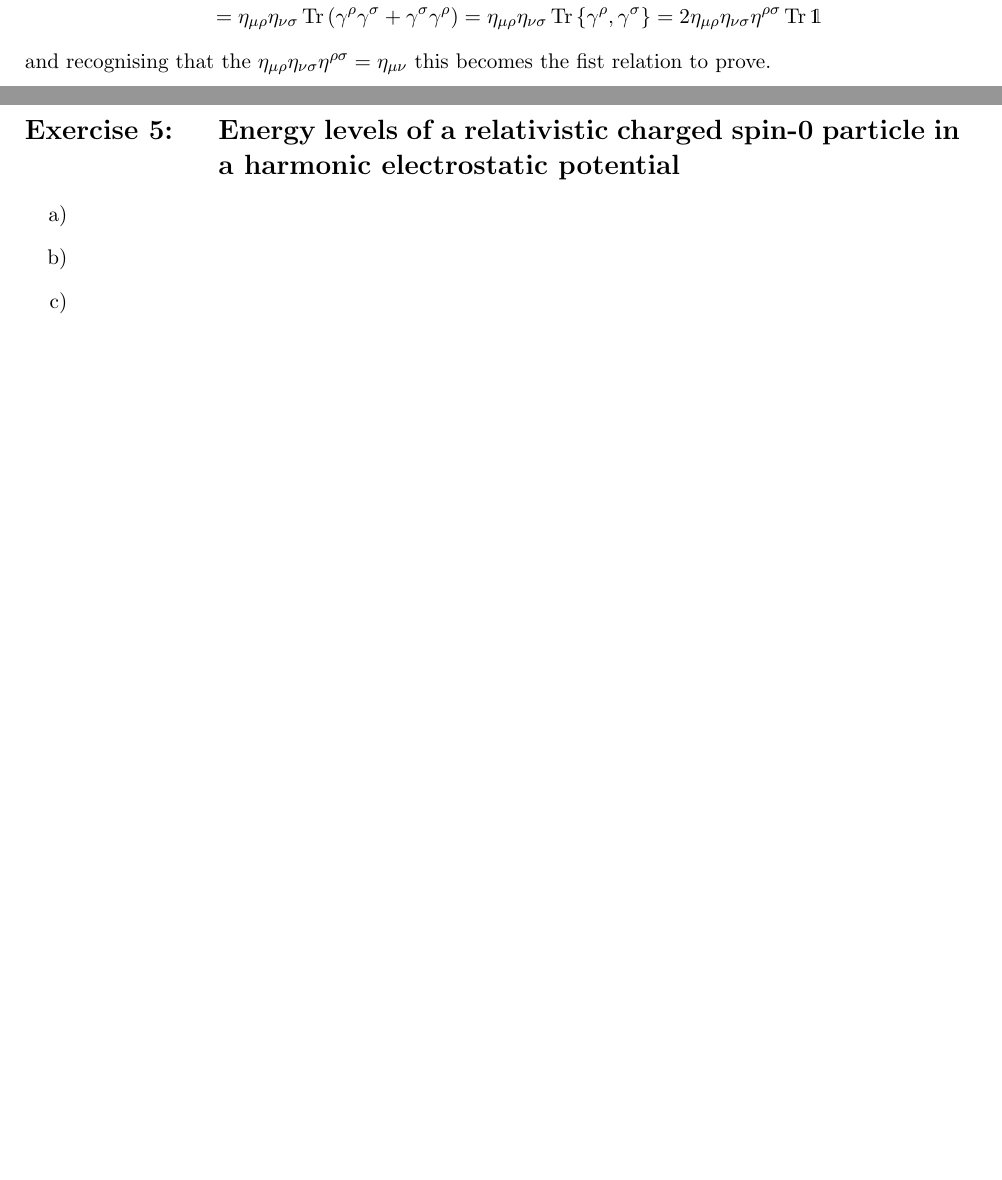
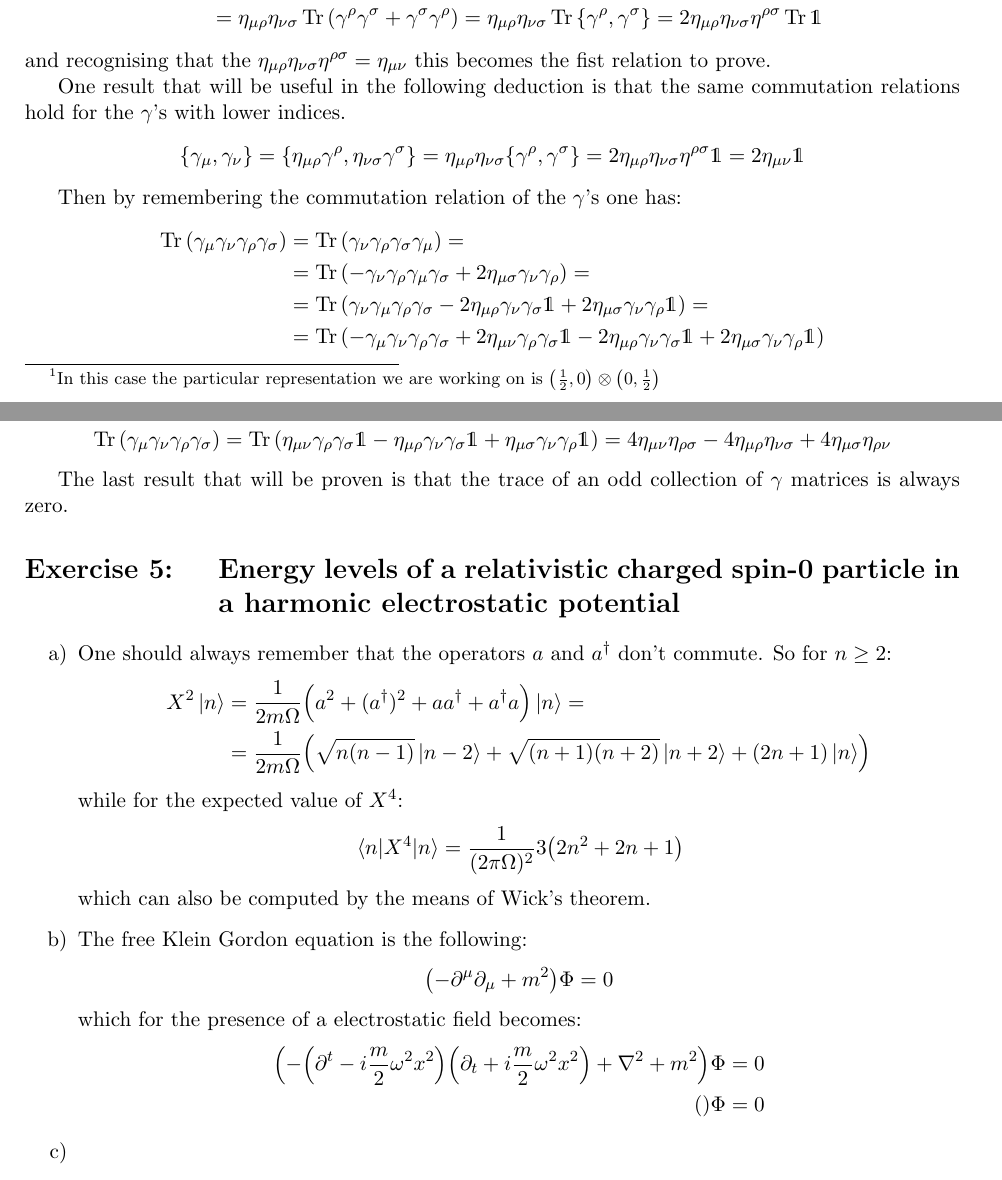
Before and after one commit to MarcoBiroli/ENS_Notes, a LaTeX document (Year 2/RQM-QFT/HWs/hw_matteo.tex): two parts of pages 4 and 5 of 5 before the commit and two parts of pages 5 and 6 of 6 after it, joined at a grey line, cut so that both start at the same text, the shorter picture padded with empty space. The pictures show the PDF file Year 2/RQM-QFT/HWs/hw_matteo.pdf that the author committed with the source.

Commit message:
advance in RQM-QFT HW

```diff
--- a/Year 2/RQM-QFT/HWs/hw_matteo.tex
+++ b/Year 2/RQM-QFT/HWs/hw_matteo.tex
@@ -183,4 +184,6 @@ We see that the operator for each term gets a factor of $(-1)^n$ every time one
 
 In the end this sum can be expressed in terms of a $\omega'$ with the opposite the boost components of $\omega$, which, once exponentiated, correspond to $D\qty(L(-\va*{p}))$.
 
-\item
+\item To prove the relation it is useful to start form the relation at spatial moment equal to zero. The definition of the spinors $u(\va{p}, \sigma)$ and $v(\va{p}, \sigma)$ is the following. Give the Dirac equation:
+\[
+	\qty(\gamma^\mu \partial_\mu  + m) \psi_{\pm, \va{p}, \sigma} = 0 \label{eq:dirac} \tag{$\bullet$}
@@ -186,0 +201,2 @@ In the end this sum can be expressed in terms of a $\omega'$ with the opposite t
+	\qty(-i\gamma^0 + \mathds{1}) u(\va{0}, \sigma) = 0 &\iff i\gamma^0 u(\va{0}, \sigma) =\mathds{1} u(\va{0}, \sigma) \\
+	\qty(i\gamma^0 + \mathds{1}) v(\va{0}, \sigma) = 0 &\iff i\gamma^0 v(\va{0}, \sigma) = -\mathds{1} v(\va{0}, \sigma)
@@ -186,0 +208 @@ In the end this sum can be expressed in terms of a $\omega'$ with the opposite t
+	\psi_{\pm, \va{p}, \sigma}\qty( x ) = D\qty(L\qty(\va{p})) \:\: \psi_{\pm, \va{0}, \sigma}\qty( \qty(L\qty(\va{p})^{-1}) x )
@@ -196,4 +233,13 @@ By considering the trace of the anti commutator one has:
 \end{align*}
 and recognising that the $\eta_{\mu\rho} \eta_{\nu\sigma} \eta^{\rho\sigma} = \eta_{\mu\nu}$ this becomes the fist relation to prove.
 
+One result that will be useful in the following deduction is that the same commutation relations hold for the $\gamma$'s with lower indices.
+\[
+	\acomm{\gamma_\mu}{\gamma_\nu} = \acomm{\eta_{\mu\rho} \gamma^\rho}{\eta_{\nu\sigma} \gamma^{\sigma}} = \eta_{\mu\rho}\eta_{\nu\sigma} \acomm{\gamma^{\rho}}{\gamma^\sigma} = 2 \eta_{\mu\rho}\eta_{\nu\sigma} \eta^{\rho\sigma} \mathds{1} = 2 \eta_{\mu\nu} \mathds{1}
+\]
 
+Then by remembering the commutation relation of the $\gamma$'s one has:
+\begin{align*}
+	\Tr \qty( \gamma_\mu \gamma_\nu \gamma_\rho \gamma_\sigma ) &= \Tr \qty( \gamma_\nu \gamma_\rho \gamma_\sigma \gamma_\mu ) = \\
+	&= \Tr \qty( -\gamma_{\nu} \gamma_{\rho} \gamma_\mu \gamma_\sigma + 2 \eta_{\mu\sigma} \gamma_\nu \gamma_\rho) = \\
+	&= \Tr \qty( \gamma_{\nu} \gamma_\mu \gamma_\rho \gamma_\sigma - 2 \eta_{\mu\rho} \gamma_\nu \gamma_\sigma \mathds{1} + 2 \eta_{\mu\sigma} \gamma_\nu \gamma_\rho \mathds{1} ) = \\
@@ -200,11 +250,32 @@ and recognising that the $\eta_{\mu\rho} \eta_{\nu\sigma} \eta^{\rho\sigma} = \e
+	\Tr \qty( \gamma_\mu \gamma_\nu \gamma_\rho \gamma_\sigma ) = \Tr \qty(\eta_{\mu\nu} \gamma_\rho \gamma_\sigma \mathds{1} - \eta_{\mu\rho} \gamma_\nu \gamma_\sigma \mathds{1} + \eta_{\mu\sigma} \gamma_\nu \gamma_\rho \mathds{1}) = 4\eta_{\mu\nu}\eta_{\rho\sigma} - 4\eta_{\mu\rho}\eta_{\nu\sigma} + 4\eta_{\mu\sigma}\eta_{\rho\nu}
+\]
+
+The last result that will be proven is that the trace of an odd collection of $\gamma$ matrices is always zero.
 
 \section{Energy levels of a relativistic charged spin-0 particle in a harmonic electrostatic potential}
 
 \begin{enumerate}[label=\alph*)]
 
-\item
+\item One should always remember that the operators $a$ and $a^\dagger$ don't commute. So for $n\ge2$:
+\begin{align*}
+	X^2 \ket{n} &= \frac{1}{2m\Omega} \qty(a^2 + (a^\dagger )^2 + a a^\dagger + a^\dagger a ) \ket{n} =  \\
+	&= \frac{1}{2m\Omega} \qty( \sqrt{n(n-1)}\ket{n-2} + \sqrt{(n+1)(n+2)} \ket{n+2} + (2n+1) \ket{n})
+\end{align*}
+while for the expected value of $X^4$:
+\[
+	\mel{n}{X^4}{n} =  \frac{1}{(2\pi \Omega)^2} 3 \qty(2n^2 + 2n +1)
+\]
+which can also be computed by the means of Wick's theorem.
 
-\item
+\item The free Klein Gordon equation is the following:
+\[
+	\qty(- \partial^\mu \partial_\mu + m^2) \Phi = 0
+\]
+which for the presence of a electrostatic field becomes:
+\begin{align*}
+	\qty(-\qty(\partial^t - i \frac{m}{2}\omega^2 x^2) \qty(\partial_t + i\frac{m}{2} \omega^2 x^2) + \laplacian + m^2) \Phi &= 0 \\
+	\qty(  )\Phi &= 0
+\end{align*}
 
 \item
 
```
Also changed, not shown: Year 2/RQM-QFT/HWs/hw_matteo.pdf, Year 2/RQM-QFT/HWs/hw_matteo.tex (36 more changed lines).
